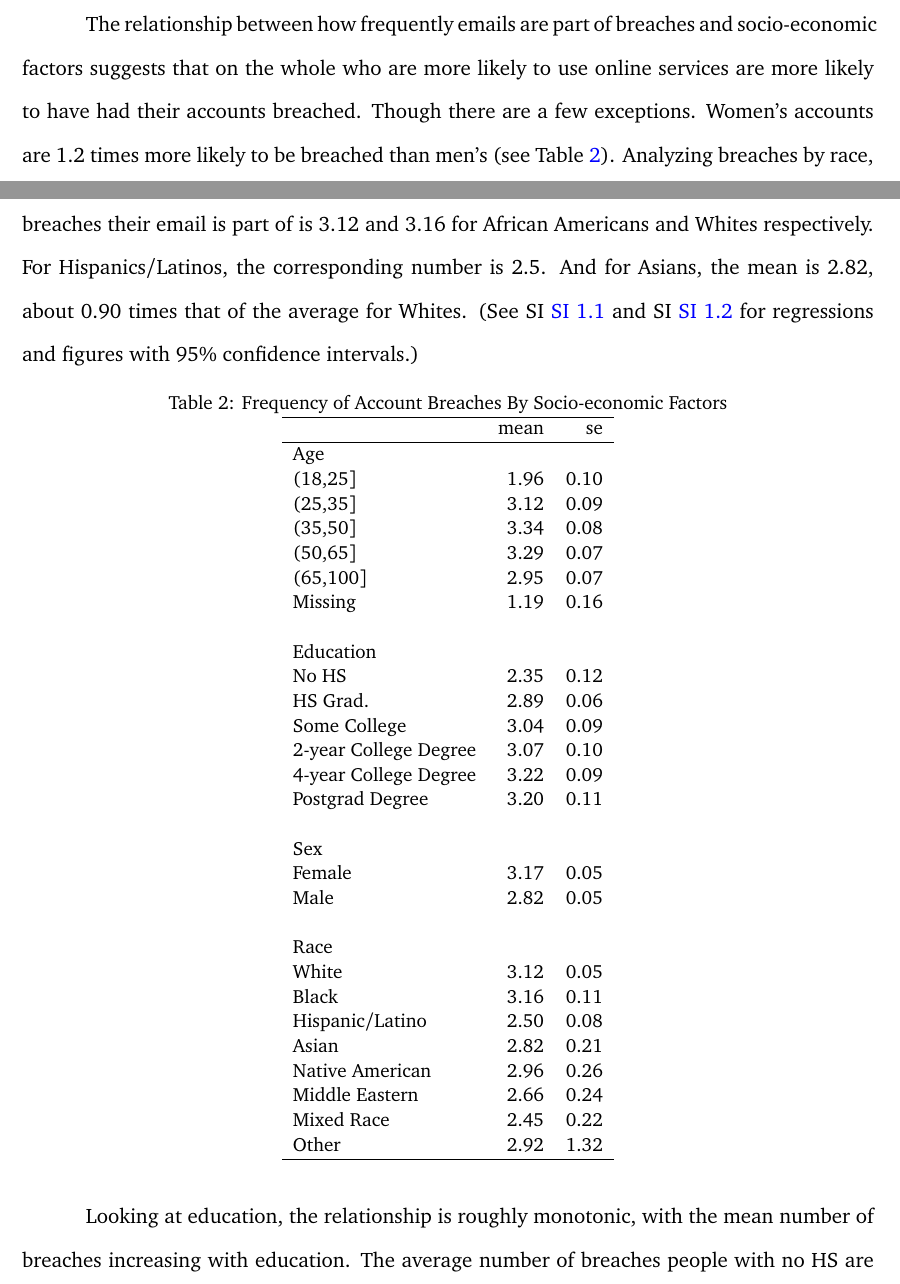
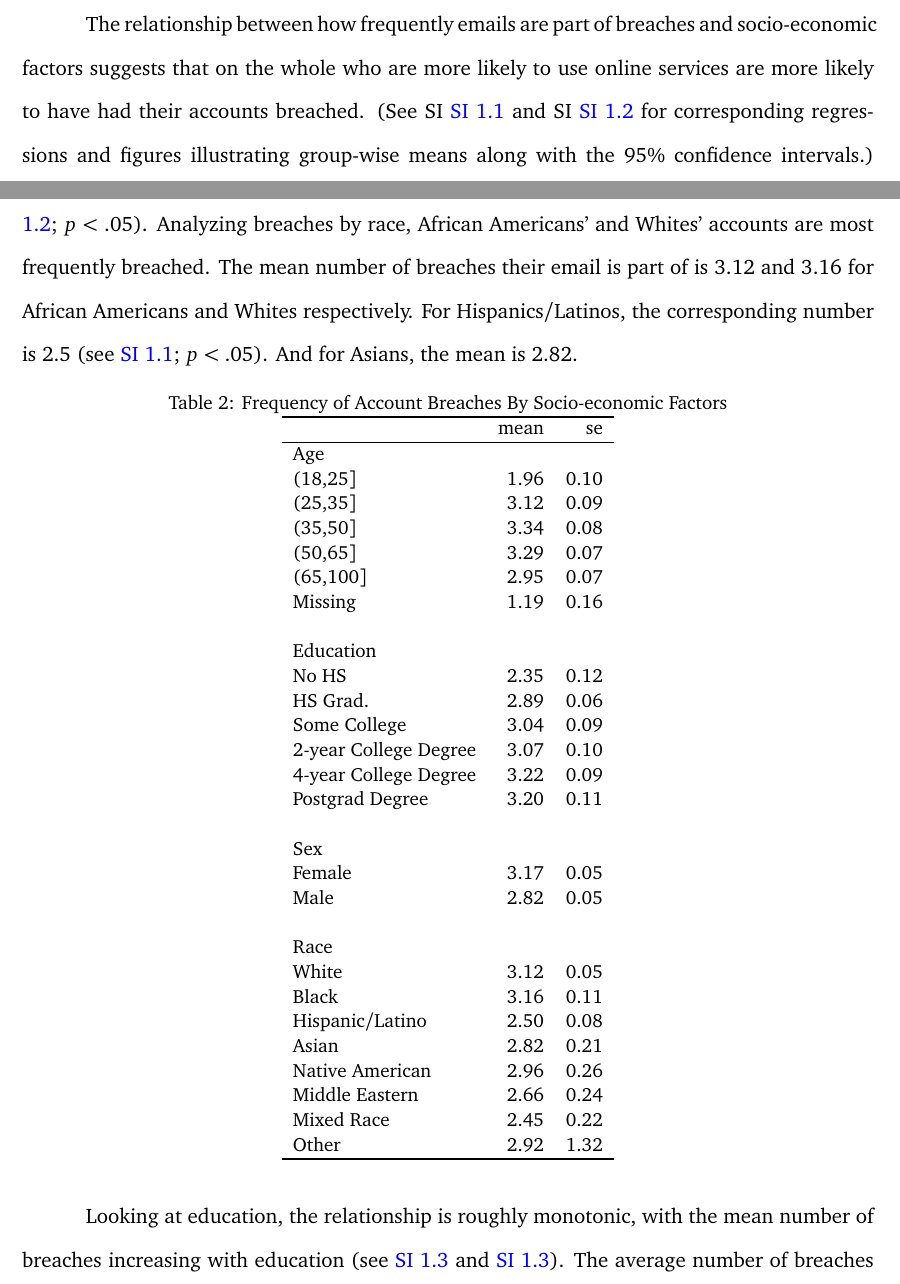
Before and after one commit to themains/pwned, a LaTeX paper (ms/pwned.tex): two parts of pages 5 and 6 of 18, joined at a grey line, cut so that both start at the same text. Compiled offline with pdfLaTeX.

Commit message:
updated ms.

```diff
--- a/ms/pwned.tex
+++ b/ms/pwned.tex
@@ -153,14 +153,13 @@ With each request, HIBP returns some metadata on the kind of breaches. (See the
 \section*{Results}
 At least 82.84\% Americans' accounts have been breached at least once. In total, the 5,000 email accounts on file are associated with 14,979 breaches. Or on average, there are three breaches per person. The median is also 3.
 
-The relationship between how frequently emails are part of breaches and socio-economic factors suggests that on the whole who are more likely to use online services are more likely to have had their accounts breached. Though there are a few exceptions.
-Women's accounts are 1.2 times more likely to be breached than men's (see Table ~\ref{table:socdem_dat}). Analyzing breaches by race, African Americans' and Whites' accounts are most frequently breached. The mean number of breaches their email is part of is 3.12 and 3.16 for African Americans and Whites respectively. For Hispanics/Latinos, the corresponding number is 2.5. And for Asians, the mean is 2.82, about 0.90 times that of the average for Whites. (See SI \ref{fig:si_tables} and SI \ref{fig:si_figs} for regressions and figures with 95\% confidence intervals.)
+The relationship between how frequently emails are part of breaches and socio-economic factors suggests that on the whole who are more likely to use online services are more likely to have had their accounts breached. (See SI \ref{fig:si_tables} and SI \ref{fig:si_figs} for corresponding regressions and figures illustrating group-wise means along with the 95\% confidence intervals.) Women's accounts are 1.2 times more likely to be breached than men's (see Table ~\ref{table:socdem_dat} and \ref{tab:sex_breaches}; $p < .05$). Analyzing breaches by race, African Americans' and Whites' accounts are most frequently breached. The mean number of breaches their email is part of is 3.12 and 3.16 for African Americans and Whites respectively. For Hispanics/Latinos, the corresponding number is 2.5 (see \ref{tab:race_breaches}; $p < .05$). And for Asians, the mean is 2.82.
 
 \input{../tabs/tab2_freq_se_by_group.tex}
 
-Looking at education, the relationship is roughly monotonic, with the mean number of breaches increasing with education. The average number of breaches people with no HS are part of is just 2.35. Compare this to postgraduates, with a mean of 3.20 or 1.3 times as likely.
+Looking at education, the relationship is roughly monotonic, with the mean number of breaches increasing with education (see \ref{tab:educ_breaches} and \ref{fig:educ_breaches}). The average number of breaches people with no HS are part of is just 2.35. Compare this to postgraduates, with a mean of 3.20 or 1.3 times as likely.
 
-Lastly, for age, the relationship is curvilinear, with young people's and seniors' accounts least likely to be breached, and middle-aged adults' accounts most likely to be breached.
+Lastly, for age, the relationship is curvilinear (see \ref{tab:age_breaches}), with young people's and seniors' accounts least likely to be breached, and middle-aged adults' accounts most likely to be breached, though as the loess illustrates (see \ref{fig:age_breaches}), the relationship is modest.
 
 To assess the source of the exposure, we checked the source of the 14,979 breaches. The 14,979 breaches stemmed from 156 different sites, but there was a sharp skew with 21 sites with more than 100 breaches alone accounting for 11,783 of the breaches. Table ~\ref{table:domain_dat} lists the 21 sites. Prominent websites like \url{linkedin.com}, \url{adobe.com}, \url{dropbox.com}, \url{lastfm.com}, among others feature on the list.
 
```
Also changed, not shown: tabs/age_pwned.tex (+2 -2 lines), tabs/educ_pwned.tex (+2 -2 lines), tabs/race_pwned.tex (+2 -2 lines), tabs/sex_pwned.tex (+2 -2 lines), tabs/tab2_freq_se_by_group.tex (+1 -1 lines), tabs/tab4_freq_se_by_validate_group.tex (+1 -1 lines), figs/age_pwned.pdf, figs/educ_pwned.pdf, figs/race_pwned.pdf, figs/sex_pwned.pdf, ms/pwned.pdf, ms/pwned.tex (3 more changed lines), 1 other file.
